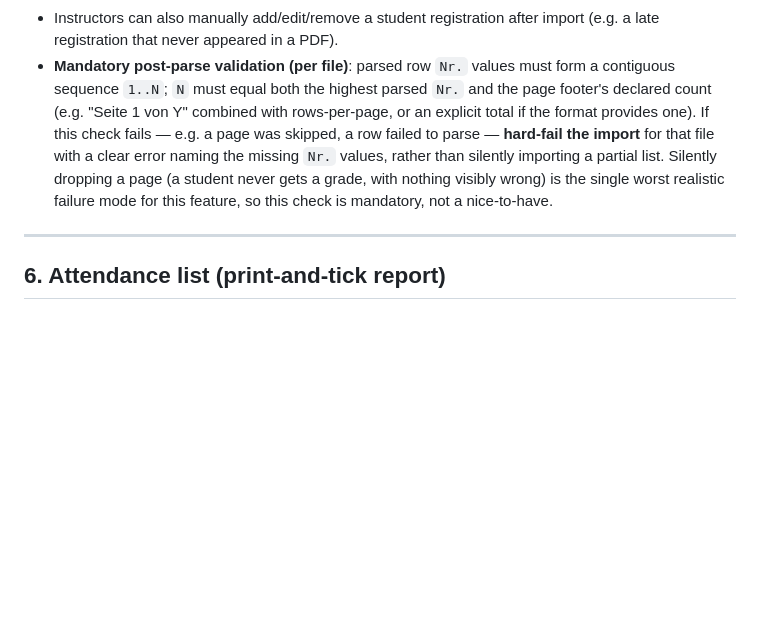
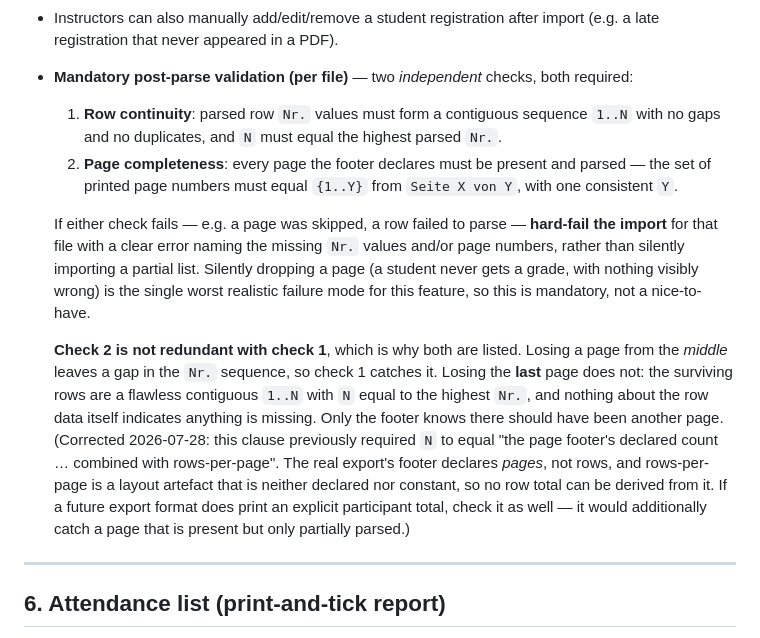
Before and after one commit to buchbergerd/grading-helper, a Markdown page: SPECIFICATION.md, the part around the change. GitHub-like rendering; blank space fills up the shorter version.

Commit message:
Correct §5.3's completeness rule to match the real export format
The clause required N to equal "the page footer's declared count ... combined
with rows-per-page". The real export's footer declares pages, not rows, and
rows-per-page is an undeclared layout artefact that changes whenever a page
breaks early — so no row total can be derived from it.

Rewritten as the two independent checks the implementation already performs,
with the reason they are both needed spelled out: losing a middle page leaves a
gap in the Nr. sequence, but losing the LAST page leaves a flawless contiguous
1..N, and only the footer knows a page is missing.

Confirmed with the user before editing the specification. Open question 15 is
resolved; the parser needed no change.

Co-Authored-By: Claude Opus 5 <noreply@anthropic.com>

```diff
--- a/SPECIFICATION.md
+++ b/SPECIFICATION.md
@@ -186,14 +186,28 @@ When multiple PDFs are uploaded for one Exam:
   never receives a grade.
 - Instructors can also manually add/edit/remove a student registration after import (e.g. a
   late registration that never appeared in a PDF).
-- **Mandatory post-parse validation (per file)**: parsed row `Nr.` values must form a
-  contiguous sequence `1..N`; `N` must equal both the highest parsed `Nr.` and the page
-  footer's declared count (e.g. "Seite 1 von Y" combined with rows-per-page, or an explicit
-  total if the format provides one). If this check fails — e.g. a page was skipped, a row
-  failed to parse — **hard-fail the import** for that file with a clear error naming the
-  missing `Nr.` values, rather than silently importing a partial list. Silently dropping a page
-  (a student never gets a grade, with nothing visibly wrong) is the single worst realistic
-  failure mode for this feature, so this check is mandatory, not a nice-to-have.
+- **Mandatory post-parse validation (per file)** — two *independent* checks, both required:
+  1. **Row continuity**: parsed row `Nr.` values must form a contiguous sequence `1..N` with no
+     gaps and no duplicates, and `N` must equal the highest parsed `Nr.`.
+  2. **Page completeness**: every page the footer declares must be present and parsed — the set
+     of printed page numbers must equal `{1..Y}` from `Seite X von Y`, with one consistent `Y`.
+
+  If either check fails — e.g. a page was skipped, a row failed to parse — **hard-fail the
+  import** for that file with a clear error naming the missing `Nr.` values and/or page numbers,
+  rather than silently importing a partial list. Silently dropping a page (a student never gets
+  a grade, with nothing visibly wrong) is the single worst realistic failure mode for this
+  feature, so this is mandatory, not a nice-to-have.
+
+  **Check 2 is not redundant with check 1**, which is why both are listed. Losing a page from
+  the *middle* leaves a gap in the `Nr.` sequence, so check 1 catches it. Losing the **last**
+  page does not: the surviving rows are a flawless contiguous `1..N` with `N` equal to the
+  highest `Nr.`, and nothing about the row data itself indicates anything is missing. Only the
+  footer knows there should have been another page. (Corrected 2026-07-28: this clause
+  previously required `N` to equal "the page footer's declared count … combined with
+  rows-per-page". The real export's footer declares *pages*, not rows, and rows-per-page is a
+  layout artefact that is neither declared nor constant, so no row total can be derived from it.
+  If a future export format does print an explicit participant total, check it as well —
+  it would additionally catch a page that is present but only partially parsed.)
 
 ---
 
```
Also changed, not shown: docs/open-questions.md (+1 -1 lines).
